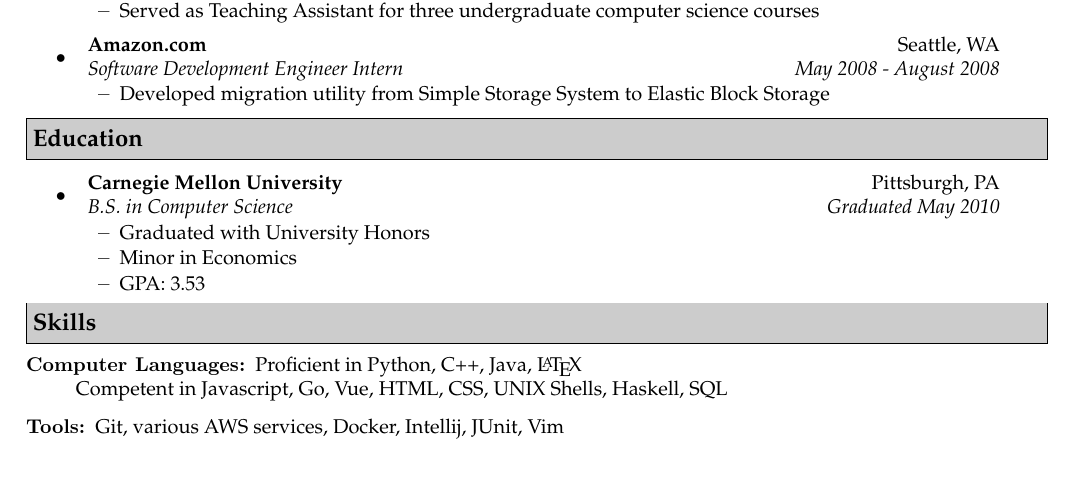
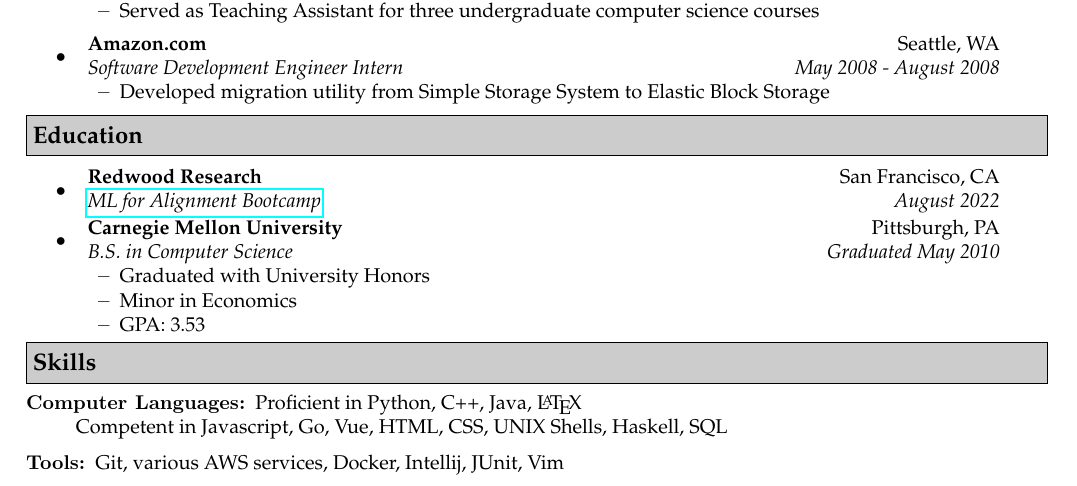
Before and after one commit to aslvrstn/resume, a LaTeX CV (resume.tex): part of the page, cut so that both start at the same text. Compiled offline with pdfLaTeX.

Commit message:
Add MLAB

```diff
--- a/resume.tex
+++ b/resume.tex
@@ -119,6 +119,8 @@
 \resheading{Education}
 \begin{itemize}
 \item
+    \ressubheading{Redwood Research}{San Francisco, CA}{\href{https://www.lesswrong.com/posts/3ouxBRRzjxarTukMW/apply-to-the-second-iteration-of-the-ml-for-alignment}{ML for Alignment Bootcamp}}{August 2022}
+\item
     \ressubheading{Carnegie Mellon University}{Pittsburgh, PA}{B.S. in Computer Science}{Graduated May 2010}
     \begin{itemize}
         \resitem{Graduated with University Honors}
```
Also changed, not shown: resume.pdf.
